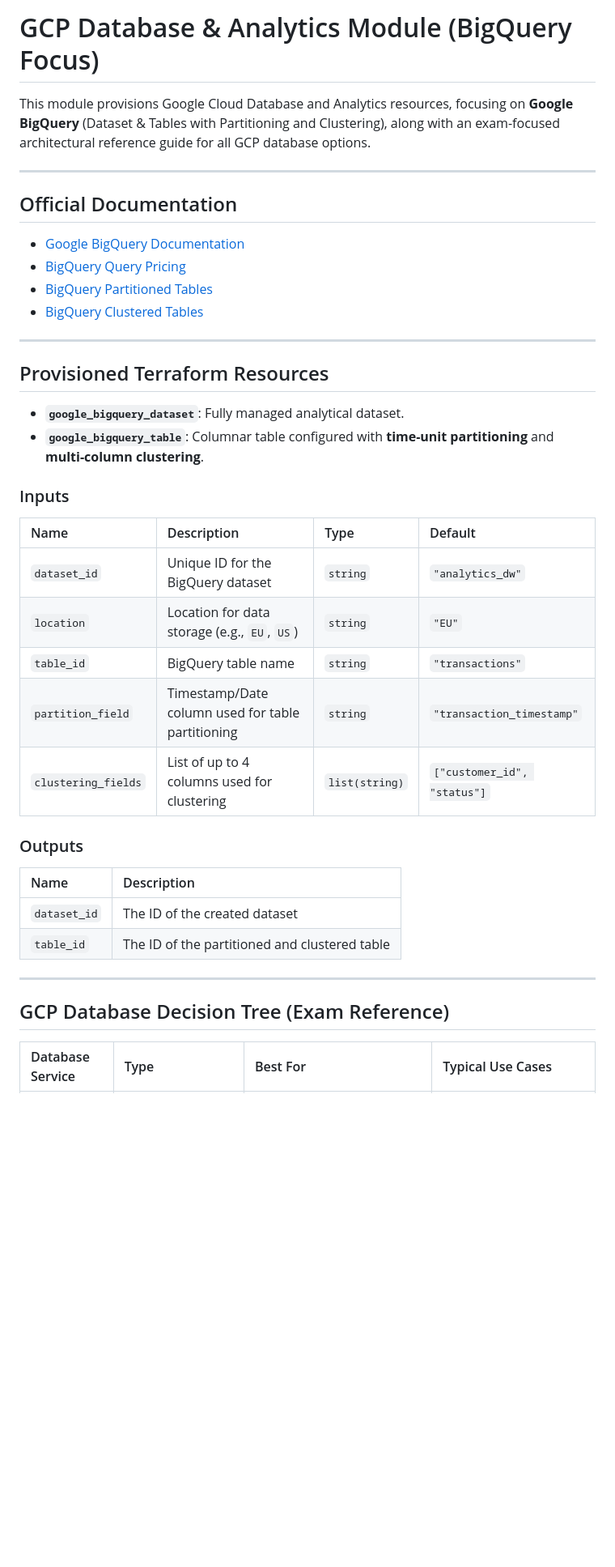
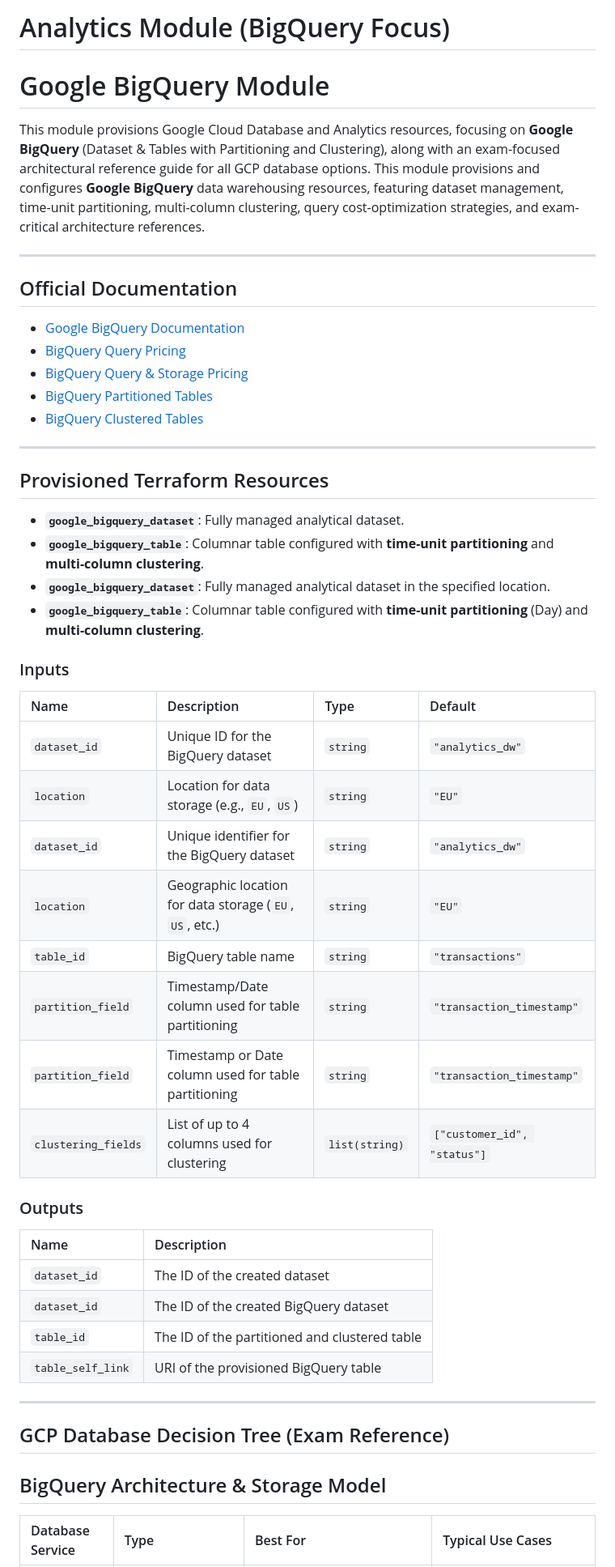
Before and after one commit to benjixxx/gcp-revision, a Markdown page: modules/database/README.md, the part around one of its changes. Shown at 81% size. Drawn GitHub-style; blank space fills up the shorter version.

```diff
--- a/modules/database/README.md
+++ b/modules/database/README.md
@@ -1,12 +1,15 @@
-# GCP Database & Analytics Module (BigQuery Focus)
+# Analytics Module (BigQuery Focus)
+# Google BigQuery Module
 
 This module provisions Google Cloud Database and Analytics resources, focusing on **Google BigQuery** (Dataset & Tables with Partitioning and Clustering), along with an exam-focused architectural reference guide for all GCP database options.
+This module provisions and configures **Google BigQuery** data warehousing resources, featuring dataset management, time-unit partitioning, multi-column clustering, query cost-optimization strategies, and exam-critical architecture references.
 
 ---
 
 ## Official Documentation
 - [Google BigQuery Documentation](https://cloud.google.com/bigquery/docs)
 - [BigQuery Query Pricing](https://cloud.google.com/bigquery/pricing#queries)
+- [BigQuery Query & Storage Pricing](https://cloud.google.com/bigquery/pricing)
 - [BigQuery Partitioned Tables](https://cloud.google.com/bigquery/docs/partitioned-tables)
 - [BigQuery Clustered Tables](https://cloud.google.com/bigquery/docs/clustered-tables)
 
@@ -15,25 +18,33 @@ This module provisions Google Cloud Database and Analytics resources, focusing o
 ## Provisioned Terraform Resources
 - **`google_bigquery_dataset`**: Fully managed analytical dataset.
 - **`google_bigquery_table`**: Columnar table configured with **time-unit partitioning** and **multi-column clustering**.
+- **`google_bigquery_dataset`**: Fully managed analytical dataset in the specified location.
+- **`google_bigquery_table`**: Columnar table configured with **time-unit partitioning** (Day) and **multi-column clustering**.
 
 ### Inputs
 | Name | Description | Type | Default |
 | :--- | :--- | :--- | :--- |
 | `dataset_id` | Unique ID for the BigQuery dataset | `string` | `"analytics_dw"` |
 | `location` | Location for data storage (e.g., `EU`, `US`) | `string` | `"EU"` |
+| `dataset_id` | Unique identifier for the BigQuery dataset | `string` | `"analytics_dw"` |
+| `location` | Geographic location for data storage (`EU`, `US`, etc.) | `string` | `"EU"` |
 | `table_id` | BigQuery table name | `string` | `"transactions"` |
 | `partition_field` | Timestamp/Date column used for table partitioning | `string` | `"transaction_timestamp"` |
+| `partition_field` | Timestamp or Date column used for table partitioning | `string` | `"transaction_timestamp"` |
 | `clustering_fields` | List of up to 4 columns used for clustering | `list(string)` | `["customer_id", "status"]` |
 
 ### Outputs
 | Name | Description |
 | :--- | :--- |
 | `dataset_id` | The ID of the created dataset |
+| `dataset_id` | The ID of the created BigQuery dataset |
 | `table_id` | The ID of the partitioned and clustered table |
+| `table_self_link` | URI of the provisioned BigQuery table |
 
 ---
 
 ## GCP Database Decision Tree (Exam Reference)
+## BigQuery Architecture & Storage Model
 
 | Database Service | Type | Best For | Typical Use Cases |
 | :--- | :--- | :--- | :--- |
```
Also changed, not shown: other parts of modules/database/README.md (+51 -0 lines).
